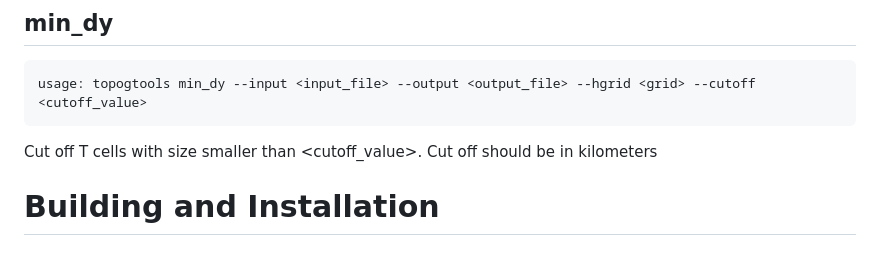
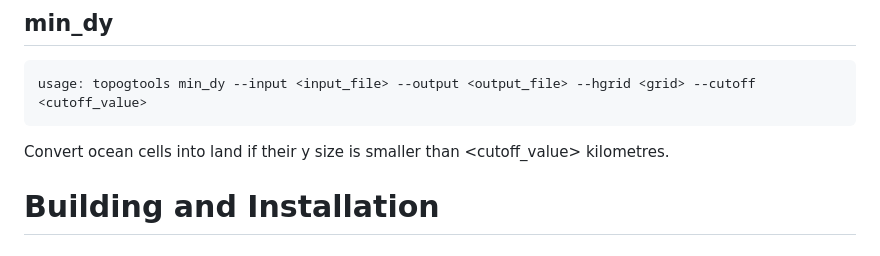
Before and after one commit to COSIMA/domain-tools, a Markdown page: README.md, the part around the change. Drawn GitHub-style.

Commit message:
Tidy up README.md
Co-authored-by: Andrew Kiss <31054815+aekiss@users.noreply.github.com>

````diff
--- a/README.md
+++ b/README.md
@@ -143,7 +143,7 @@ Options
 usage: topogtools min_dy --input <input_file> --output <output_file> --hgrid <grid> --cutoff <cutoff_value>
 ```
 
-Cut off T cells with size smaller than <cutoff_value>. Cut off should be in kilometers
+Convert ocean cells into land if their y size is smaller than <cutoff_value> kilometres.
 
 # Building and Installation
 
````
